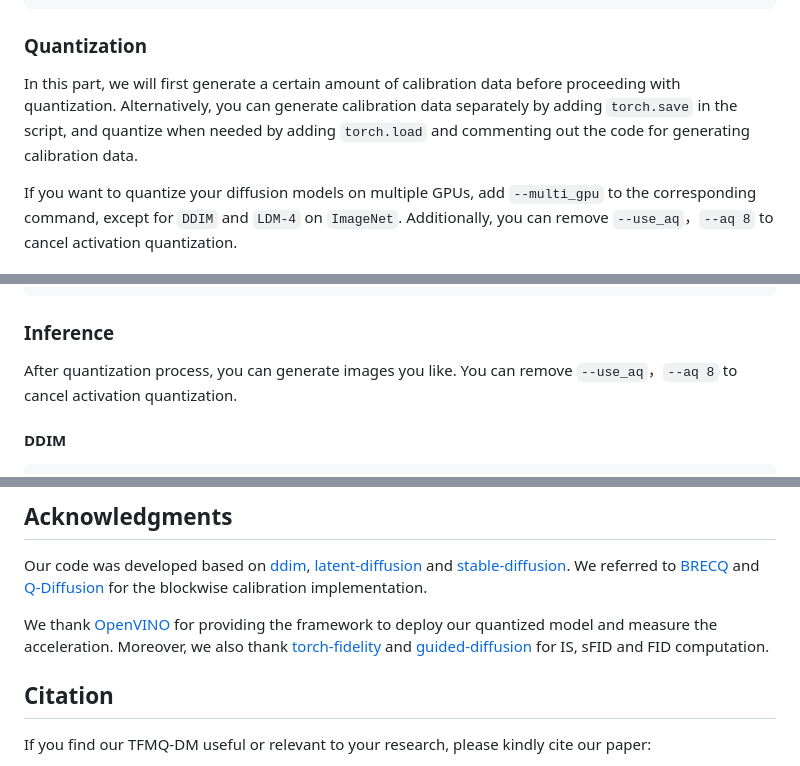
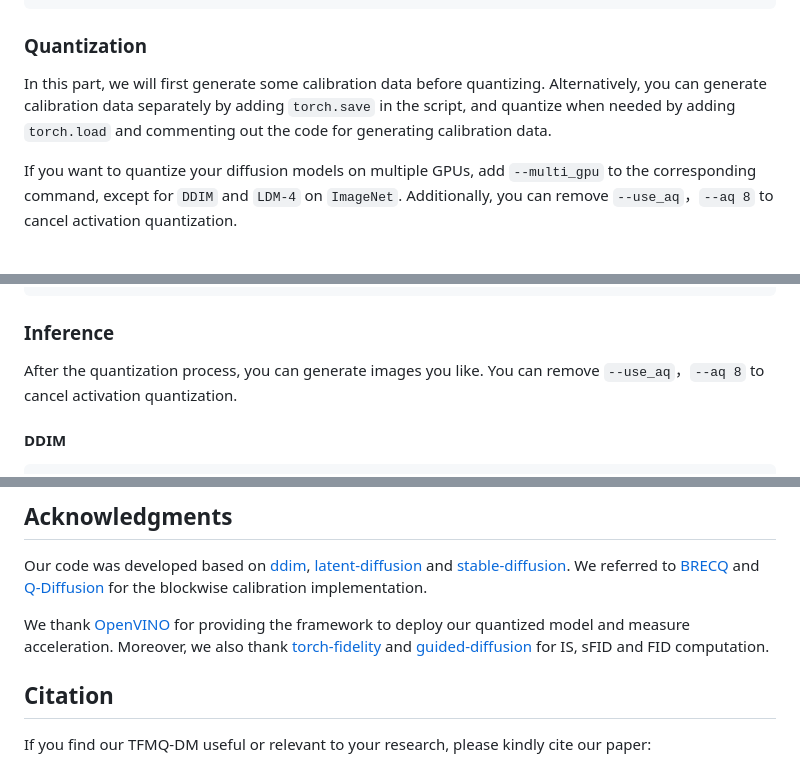
Before and after one commit to ModelTC/TFMQ-DM, a Markdown page: README.md, 3 parts joined by grey strips. GitHub-like rendering.

```diff
--- a/README.md
+++ b/README.md
@@ -72,7 +72,7 @@ mv sd-v1-4.ckpt ./stable-diffusion/models/ldm/stable-diffusion-v1/sd-v1-4.ckpt
 
 ### Quantization
 
-In this part, we will first generate a certain amount of calibration data before proceeding with quantization. Alternatively, you can generate calibration data separately by adding `torch.save` in the script, and quantize when needed by adding `torch.load` and commenting out the code for generating calibration data.
+In this part, we will first generate some calibration data before quantizing. Alternatively, you can generate calibration data separately by adding `torch.save` in the script, and quantize when needed by adding `torch.load` and commenting out the code for generating calibration data.
 
 If you want to quantize your diffusion models on multiple GPUs, add `--multi_gpu` to the corresponding command, except for `DDIM` and `LDM-4` on `ImageNet`. Additionally, you can remove `--use_aq`，`--aq 8` to cancel activation quantization.
 
@@ -198,7 +198,7 @@ python txt2img.py \
 
 ### Inference
 
-After quantization process, you can generate images you like. You can remove `--use_aq`，`--aq 8` to cancel activation quantization.
+After the quantization process, you can generate images you like. You can remove `--use_aq`，`--aq 8` to cancel activation quantization.
 
 #### DDIM
 
@@ -323,7 +323,7 @@ python txt2img.py \
 
 Our code was developed based on [ddim](https://github.com/ermongroup/ddim), [latent-diffusion](https://github.com/CompVis/latent-diffusion) and [stable-diffusion](https://github.com/CompVis/stable-diffusion). We referred to [BRECQ](https://github.com/yhhhli/BRECQ) and [Q-Diffusion](https://github.com/Xiuyu-Li/q-diffusion) for the blockwise calibration implementation.
 
-We thank [OpenVINO](https://github.com/openvinotoolkit/openvino) for providing the framework to deploy our quantized model and measure the acceleration. Moreover, we also thank [torch-fidelity](https://github.com/toshas/torch-fidelity) and  [guided-diffusion](https://github.com/openai/guided-diffusion) for IS, sFID and FID computation.
+We thank [OpenVINO](https://github.com/openvinotoolkit/openvino) for providing the framework to deploy our quantized model and measure acceleration. Moreover, we also thank [torch-fidelity](https://github.com/toshas/torch-fidelity) and  [guided-diffusion](https://github.com/openai/guided-diffusion) for IS, sFID and FID computation.
 
 ## Citation
 
```
